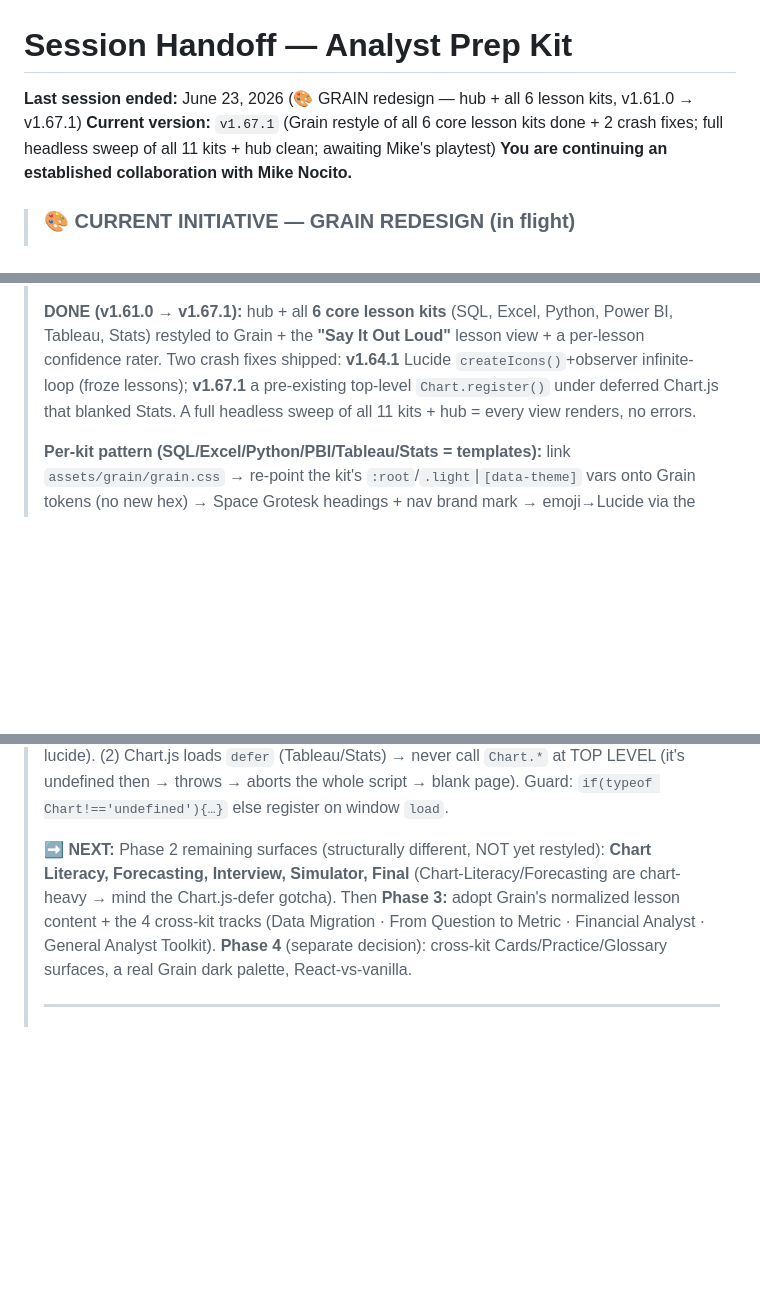
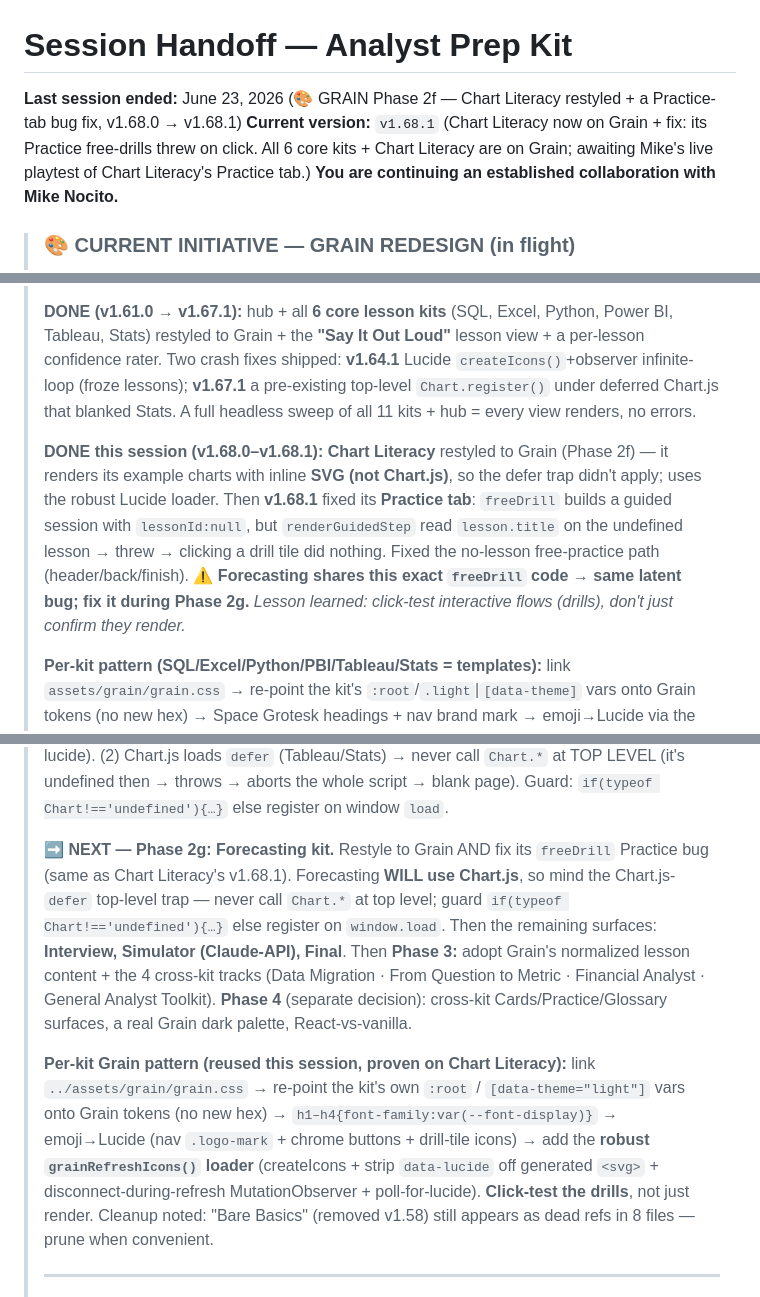
Before and after one commit to michaelnocito/analyst-prep-kit, a Markdown page: CLAUDE.md, 3 parts joined by grey strips. Rendered like a GitHub page; blank space fills up the shorter version.

Commit message:
docs: refresh CLAUDE.md handoff — Chart Literacy on Grain (v1.68.1), Forecasting next
Update the handoff header to current state: Phase 2f (Chart Literacy) done + v1.68.1 Practice-tab fix. Next = Phase 2g Forecasting (restyle + fix the shared freeDrill bug; Forecasting uses Chart.js so mind the defer trap). Records the reusable per-kit Grain pattern and the click-test-the-drills lesson.

```diff
--- a/CLAUDE.md
+++ b/CLAUDE.md
@@ -1,7 +1,7 @@
 # Session Handoff — Analyst Prep Kit
 
-**Last session ended:** June 23, 2026 (🎨 GRAIN redesign — hub + all 6 lesson kits, v1.61.0 → v1.67.1)
-**Current version:** `v1.67.1` (Grain restyle of all 6 core lesson kits done + 2 crash fixes; full headless sweep of all 11 kits + hub clean; awaiting Mike's playtest)
+**Last session ended:** June 23, 2026 (🎨 GRAIN Phase 2f — Chart Literacy restyled + a Practice-tab bug fix, v1.68.0 → v1.68.1)
+**Current version:** `v1.68.1` (Chart Literacy now on Grain + fix: its Practice free-drills threw on click. All 6 core kits + Chart Literacy are on Grain; awaiting Mike's live playtest of Chart Literacy's Practice tab.)
 **You are continuing an established collaboration with Mike Nocito.**
 
 > ### 🎨 CURRENT INITIATIVE — GRAIN REDESIGN (in flight)
@@ -23,6 +23,14 @@
 > deferred Chart.js that blanked Stats. A full headless sweep of all 11 kits + hub = every view
 > renders, no errors.
 >
+> **DONE this session (v1.68.0–v1.68.1):** **Chart Literacy** restyled to Grain (Phase 2f) — it
+> renders its example charts with inline **SVG (not Chart.js)**, so the defer trap didn't apply; uses
+> the robust Lucide loader. Then **v1.68.1** fixed its **Practice tab**: `freeDrill` builds a guided
+> session with `lessonId:null`, but `renderGuidedStep` read `lesson.title` on the undefined lesson →
+> threw → clicking a drill tile did nothing. Fixed the no-lesson free-practice path (header/back/finish).
+> ⚠️ **Forecasting shares this exact `freeDrill` code → same latent bug; fix it during Phase 2g.**
+> _Lesson learned: click-test interactive flows (drills), don't just confirm they render._
+>
 > **Per-kit pattern (SQL/Excel/Python/PBI/Tableau/Stats = templates):** link `assets/grain/grain.css`
 > → re-point the kit's `:root`/`.light`|`[data-theme]` vars onto Grain tokens (no new hex) → Space
 > Grotesk headings + nav brand mark → emoji→Lucide via the robust icon loader → rebuild the lesson
@@ -37,12 +45,21 @@
 > then → throws → aborts the whole script → blank page). Guard: `if(typeof Chart!=='undefined'){…}`
 > else register on window `load`.
 >
-> **➡️ NEXT:** Phase 2 remaining surfaces (structurally different, NOT yet restyled): **Chart
-> Literacy, Forecasting, Interview, Simulator, Final** (Chart-Literacy/Forecasting are chart-heavy
-> → mind the Chart.js-defer gotcha). Then **Phase 3:** adopt Grain's normalized lesson content +
-> the 4 cross-kit tracks (Data Migration · From Question to Metric · Financial Analyst · General
-> Analyst Toolkit). **Phase 4** (separate decision): cross-kit Cards/Practice/Glossary surfaces, a
-> real Grain dark palette, React-vs-vanilla.
+> **➡️ NEXT — Phase 2g: Forecasting kit.** Restyle to Grain AND fix its `freeDrill` Practice bug
+> (same as Chart Literacy's v1.68.1). Forecasting **WILL use Chart.js**, so mind the Chart.js-`defer`
+> top-level trap — never call `Chart.*` at top level; guard `if(typeof Chart!=='undefined'){…}` else
+> register on `window.load`. Then the remaining surfaces: **Interview, Simulator (Claude-API), Final**.
+> Then **Phase 3:** adopt Grain's normalized lesson content + the 4 cross-kit tracks (Data Migration ·
+> From Question to Metric · Financial Analyst · General Analyst Toolkit). **Phase 4** (separate
+> decision): cross-kit Cards/Practice/Glossary surfaces, a real Grain dark palette, React-vs-vanilla.
+>
+> **Per-kit Grain pattern (reused this session, proven on Chart Literacy):** link
+> `../assets/grain/grain.css` → re-point the kit's own `:root` / `[data-theme="light"]` vars onto Grain
+> tokens (no new hex) → `h1–h4{font-family:var(--font-display)}` → emoji→Lucide (nav `.logo-mark` +
+> chrome buttons + drill-tile icons) → add the **robust `grainRefreshIcons()` loader** (createIcons +
+> strip `data-lucide` off generated `<svg>` + disconnect-during-refresh MutationObserver + poll-for-lucide).
+> **Click-test the drills**, not just render. Cleanup noted: "Bare Basics" (removed v1.58) still appears
+> as dead refs in 8 files — prune when convenient.
 >
 > ---
 >
```
